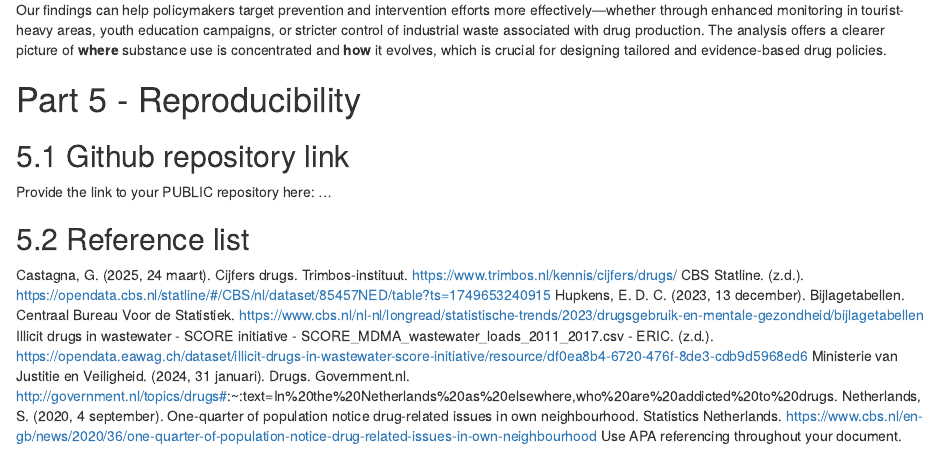
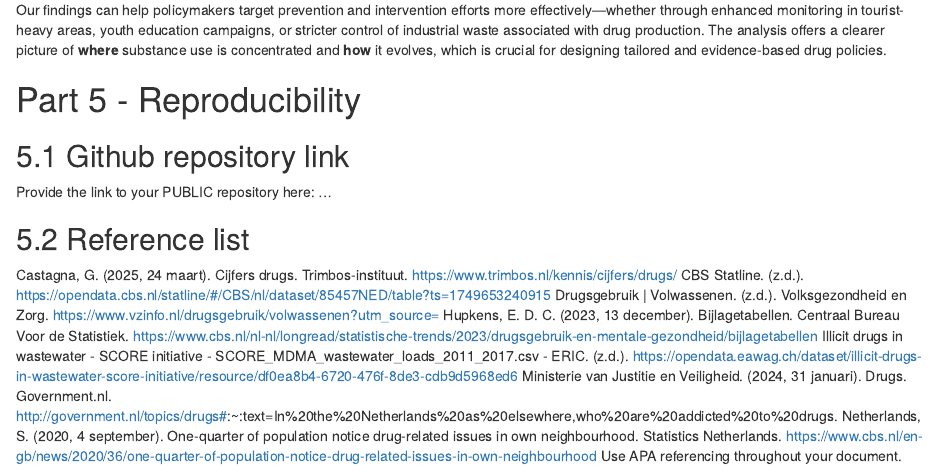
Before and after one commit to lequan1610/Drug-Abuse, an R Markdown document (Template_Assignment.Rmd): the page in a window 1100 px wide, from 8870 px down. Rendered offline with R 4.5, knitr and Pandoc, with nearby package versions; some code elsewhere in the file could not run offline.

Commit message:
Update Template_Assignment.Rmd

```diff
--- a/Template_Assignment.Rmd
+++ b/Template_Assignment.Rmd
@@ -342,5 +342,11 @@ Our findings can help policymakers target prevention and intervention efforts mo
 Provide the link to your PUBLIC repository here: ...
 
 ## 5.2 Reference list
-Castagna, G. (2025, 24 maart). Cijfers drugs. Trimbos-instituut. https://www.trimbos.nl/kennis/cijfers/drugs/ CBS Statline. (z.d.). https://opendata.cbs.nl/statline/#/CBS/nl/dataset/85457NED/table?ts=1749653240915 Hupkens, E. D. C. (2023, 13 december). Bijlagetabellen. Centraal Bureau Voor de Statistiek. https://www.cbs.nl/nl-nl/longread/statistische-trends/2023/drugsgebruik-en-mentale-gezondheid/bijlagetabellen Illicit drugs in wastewater - SCORE initiative - SCORE_MDMA_wastewater_loads_2011_2017.csv - ERIC. (z.d.). https://opendata.eawag.ch/dataset/illicit-drugs-in-wastewater-score-initiative/resource/df0ea8b4-6720-476f-8de3-cdb9d5968ed6 Ministerie van Justitie en Veiligheid. (2024, 31 januari). Drugs. Government.nl. http://government.nl/topics/drugs#:~:text=In%20the%20Netherlands%20as%20elsewhere,who%20are%20addicted%20to%20drugs. Netherlands, S. (2020, 4 september). One-quarter of population notice drug-related issues in own neighbourhood. Statistics Netherlands. https://www.cbs.nl/en-gb/news/2020/36/one-quarter-of-population-notice-drug-related-issues-in-own-neighbourhood
+Castagna, G. (2025, 24 maart). Cijfers drugs. Trimbos-instituut. https://www.trimbos.nl/kennis/cijfers/drugs/
+CBS Statline. (z.d.). https://opendata.cbs.nl/statline/#/CBS/nl/dataset/85457NED/table?ts=1749653240915
+Drugsgebruik | Volwassenen. (z.d.). Volksgezondheid en Zorg. https://www.vzinfo.nl/drugsgebruik/volwassenen?utm_source=
+Hupkens, E. D. C. (2023, 13 december). Bijlagetabellen. Centraal Bureau Voor de Statistiek. https://www.cbs.nl/nl-nl/longread/statistische-trends/2023/drugsgebruik-en-mentale-gezondheid/bijlagetabellen
+Illicit drugs in wastewater - SCORE initiative - SCORE_MDMA_wastewater_loads_2011_2017.csv - ERIC. (z.d.). https://opendata.eawag.ch/dataset/illicit-drugs-in-wastewater-score-initiative/resource/df0ea8b4-6720-476f-8de3-cdb9d5968ed6
+Ministerie van Justitie en Veiligheid. (2024, 31 januari). Drugs. Government.nl. http://government.nl/topics/drugs#:~:text=In%20the%20Netherlands%20as%20elsewhere,who%20are%20addicted%20to%20drugs.
+Netherlands, S. (2020, 4 september). One-quarter of population notice drug-related issues in own neighbourhood. Statistics Netherlands. https://www.cbs.nl/en-gb/news/2020/36/one-quarter-of-population-notice-drug-related-issues-in-own-neighbourhood
 Use APA referencing throughout your document.
```
